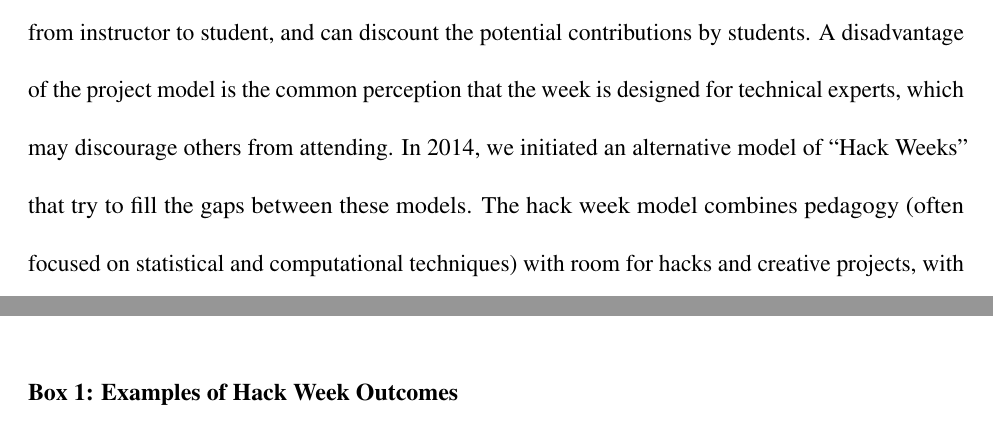
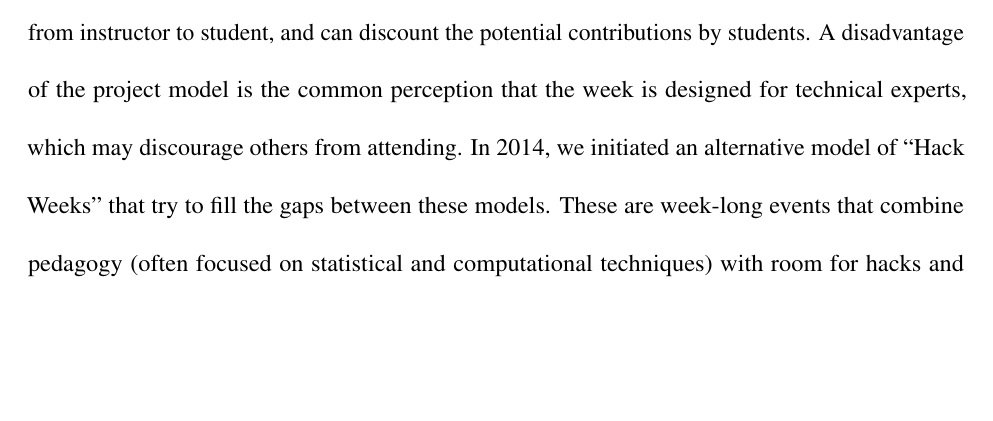
Before and after one commit to uwescience/HackWeek-Writeup, a LaTeX paper (paper.tex, which reads sections/intro.tex): two parts of pages 3 and 14 of 21 before the commit and part of page 3 of 21 after it, the two joined at a grey line, cut so that both start at the same text, the shorter picture padded with empty space. Compiled offline with pdfLaTeX.

Commit message:
One more small thing.

```diff
--- a/sections/intro.tex
+++ b/sections/intro.tex
@@ -11,7 +11,7 @@ Generally, pedagogically-focused events follow a classic academic model where no
 A disadvantage of the pedagogical model is that it can tends to focus on a one-way flow of information from instructor to student, and can discount the potential contributions by students.
 A disadvantage of the project model is the common perception that the week is designed for technical experts, which may discourage others from attending.
 In 2014, we initiated an alternative model of ``Hack Weeks'' that try to fill the gaps between these models.
-The hack week model combines pedagogy (often focused on statistical and computational techniques) with room for hacks and creative projects, with the goal of encouraging collaboration and learning among people at various stages of their career.
+These are week-long events that combine pedagogy (often focused on statistical and computational techniques) with room for hacks and creative projects, with the goal of encouraging collaboration and learning among people at various stages of their career.
 
 \begin{figure}
 \begin{center}
```
